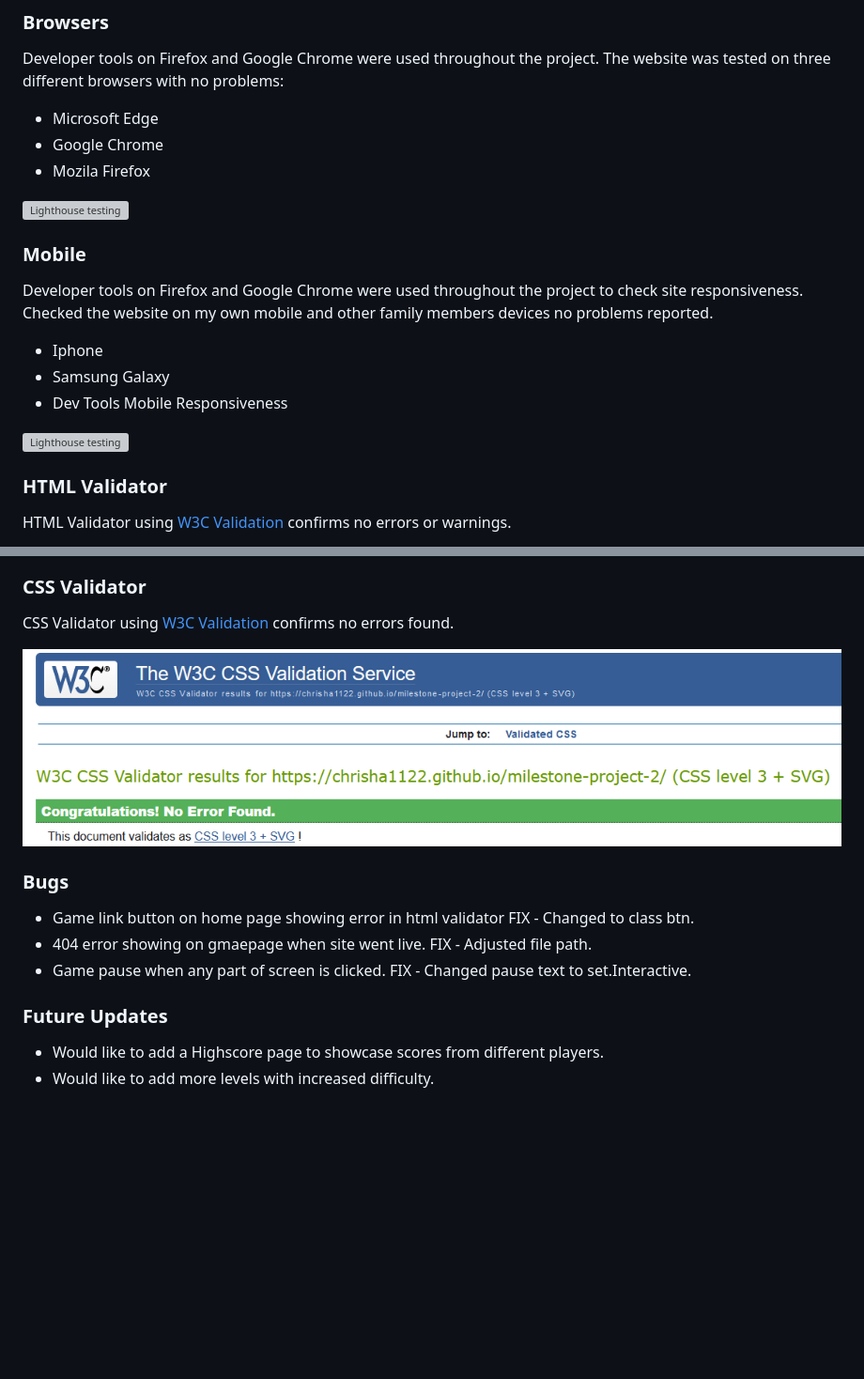
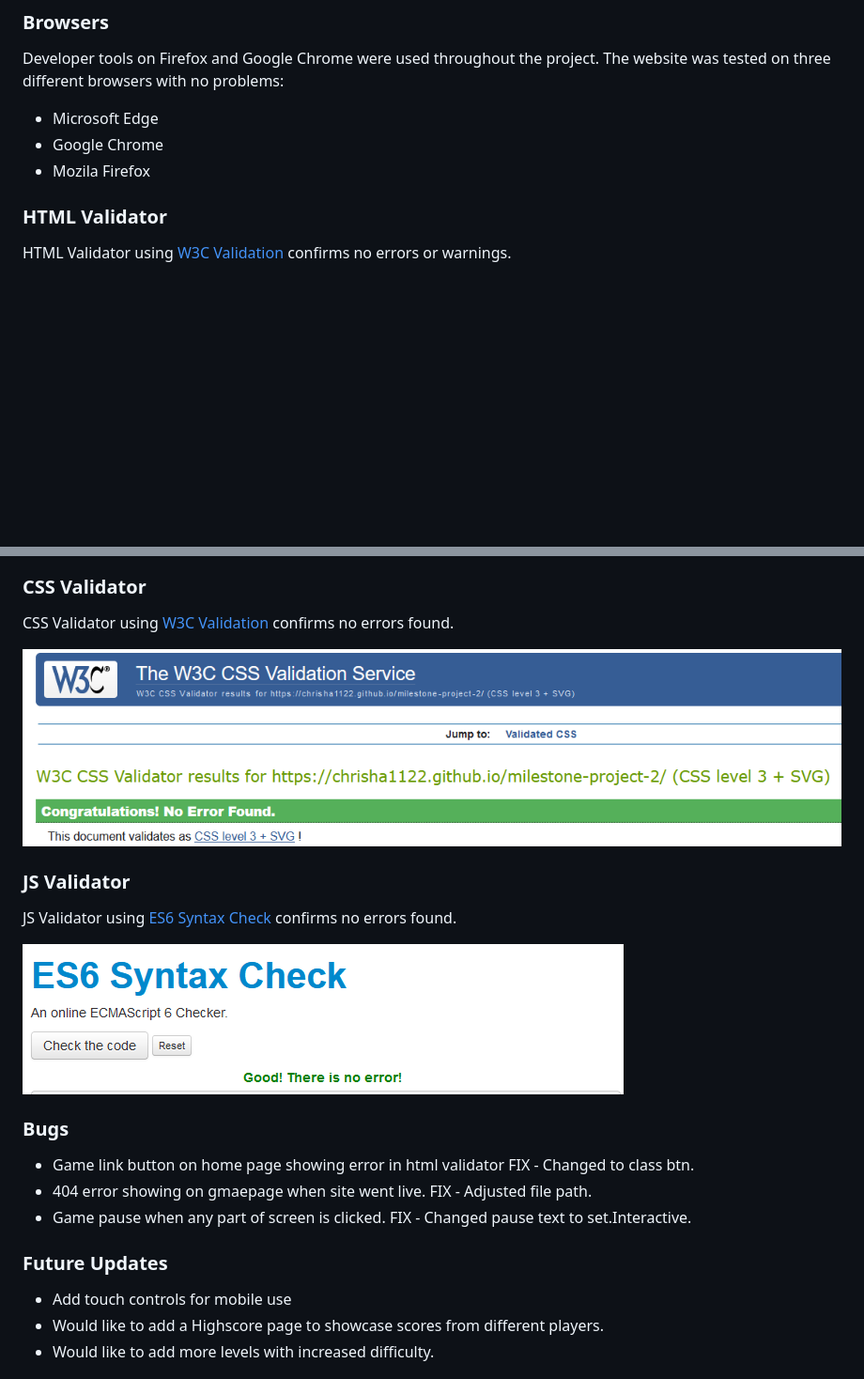
Before and after one commit to CHRISHA1122/milestone-project-2, a Markdown page: README.md, 2 parts joined by grey strips. Shown at 94% size. GitHub-like rendering; pictures changed too: assets/readme.images/game-js-validator.png (added); blank space fills up the shorter version; grey boxes are pictures that could not be loaded.

Commit message:
Syntax bug fixes

```diff
--- a/README.md
+++ b/README.md
@@ -145,19 +145,6 @@ The website was tested on three different browsers with no problems:
 * Google Chrome
 * Mozila Firefox
 
-![Lighthouse testing](assets/readme.images/)
-
-### Mobile
-
-Developer tools on Firefox and Google Chrome were used throughout the project to check site responsiveness.
-Checked the website on my own mobile and other family members devices no problems reported.
-
-* Iphone
-* Samsung Galaxy
-* Dev Tools Mobile Responsiveness
-
-![Lighthouse testing](assets/readme.images/)
-
 ### HTML Validator
 
 HTML Validator using [W3C Validation](https://validator.w3.org/) confirms no errors or warnings.
@@ -166,10 +153,15 @@ HTML Validator using [W3C Validation](https://validator.w3.org/) confirms no err
 
 ### CSS Validator
 
-
 CSS Validator using [W3C Validation](https://jigsaw.w3.org/css-validator/) confirms no errors found.
 
 ![CSS Validator](assets/readme.images/game-css-validator.png)
+
+### JS Validator
+
+JS Validator using [ES6 Syntax Check](https://www.piliapp.com/syntax-check/es6/) confirms no errors found.
+
+![JS Validator](assets/readme.images/game-js-validator.png)
 
 ### Bugs
 
@@ -182,6 +174,7 @@ FIX - Changed pause text to set.Interactive.
 
 ### Future Updates
 
+* Add touch controls for mobile use
 * Would like to add a Highscore page to showcase scores from different players.
 * Would like to add more levels with increased difficulty.
 
```
Also changed, not shown: 3 other files.
